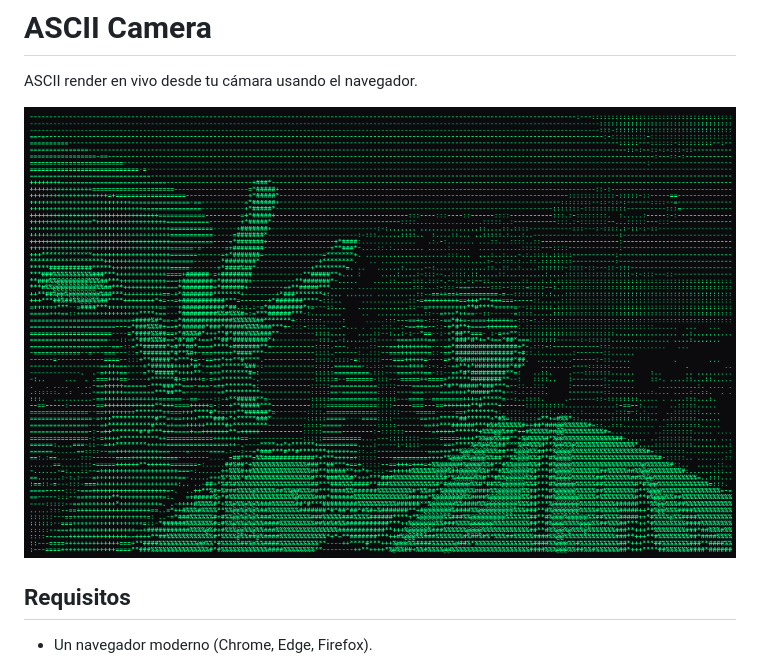
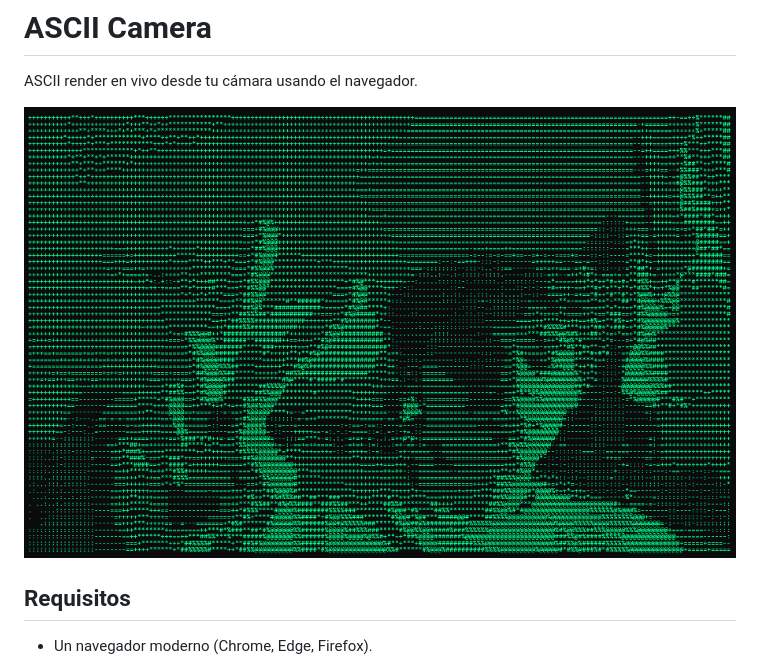
Before and after one commit to NANANAIM/ASCII-camera, a Markdown page: README.md, the part around the change. Drawn GitHub-style; pictures changed too: image-1.png (added).

Commit message:
se anexa imagen

```diff
--- a/README.md
+++ b/README.md
@@ -1,7 +1,7 @@
 # ASCII Camera
 ASCII render en vivo desde tu cámara usando el navegador.
 
-![alt text](image.png)
+![alt text](image-1.png)
 
 ## Requisitos
 - Un navegador moderno (Chrome, Edge, Firefox).
```
